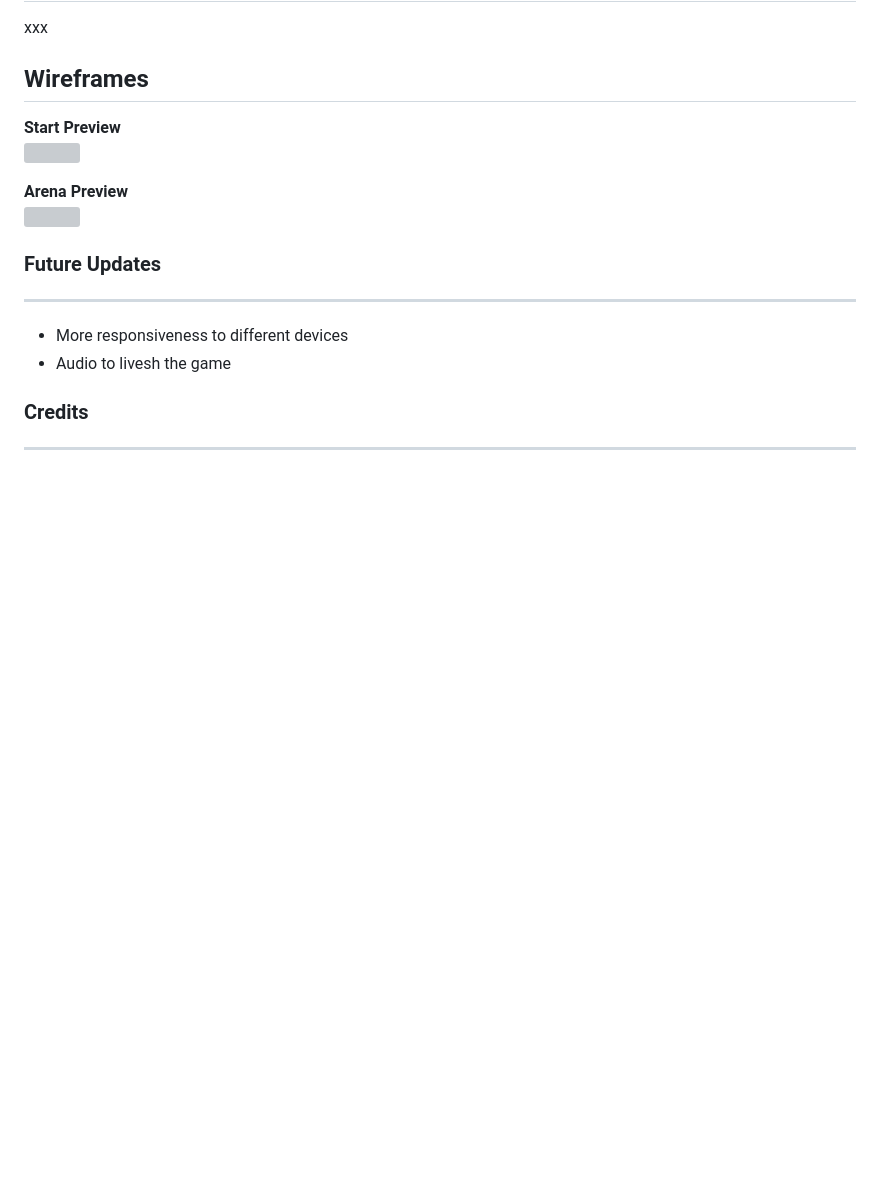
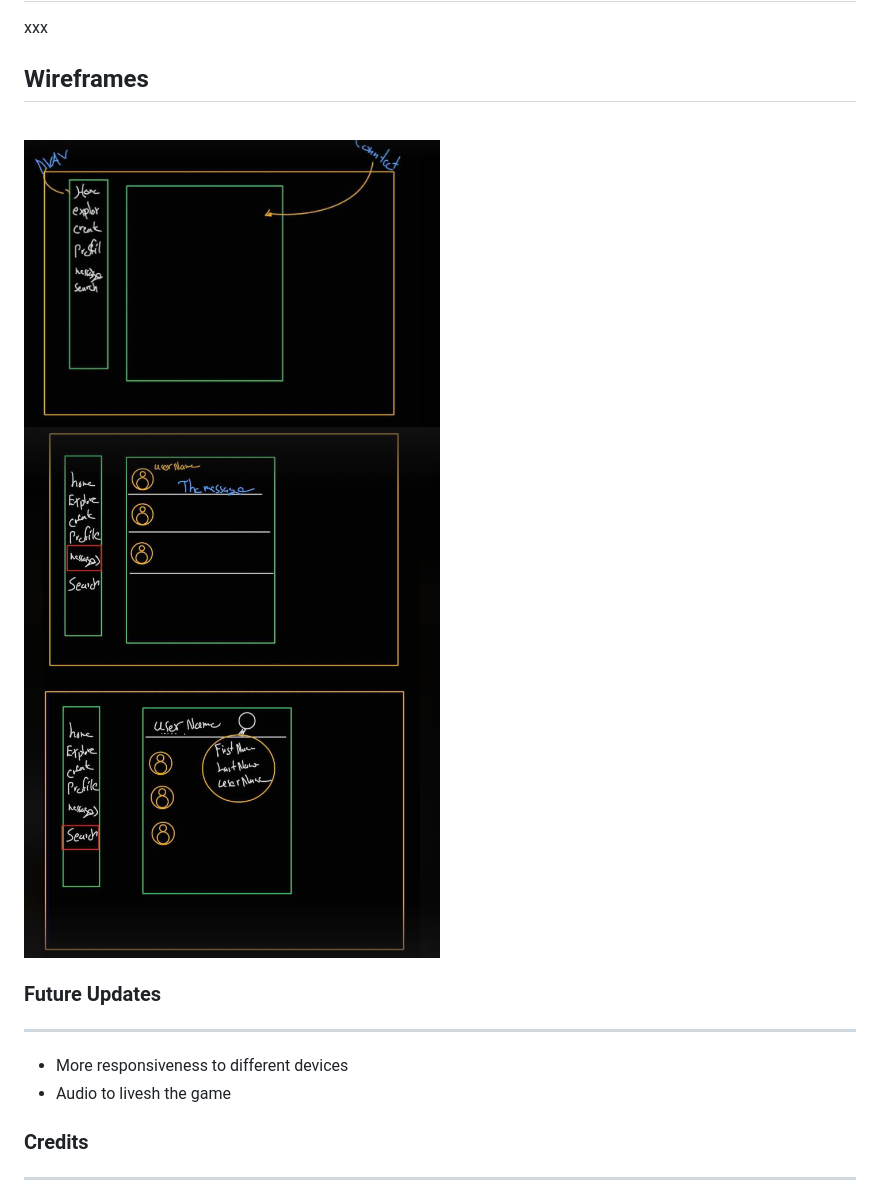
Before and after one commit to Kawthara-M/Wave, a Markdown page: README.md, the part around the change. Rendered like a GitHub page; pictures changed too: preview.png (added), preview2.png (added); blank space fills up the shorter version; grey boxes are pictures that could not be loaded.

```diff
--- a/README.md
+++ b/README.md
@@ -30,13 +30,10 @@ xxx
 ## Wireframes
 
 
-**Start Preview**
 <br>
-<img src="images/start.png"  width="50%" height="auto" style="vertical-align:middle;">
+<img src="preview.png"  width="50%" height="auto" style="vertical-align:middle;">
 
-**Arena Preview**
-<br>
-<img src="images/preview.png"  width="50%" height="auto" style="vertical-align:middle;">
+<img src="preview2.png"  width="50%" height="auto" style="vertical-align:middle;">
 
 
 
```
